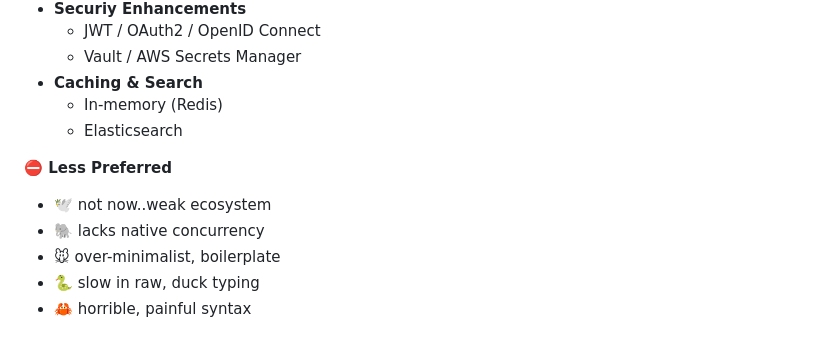
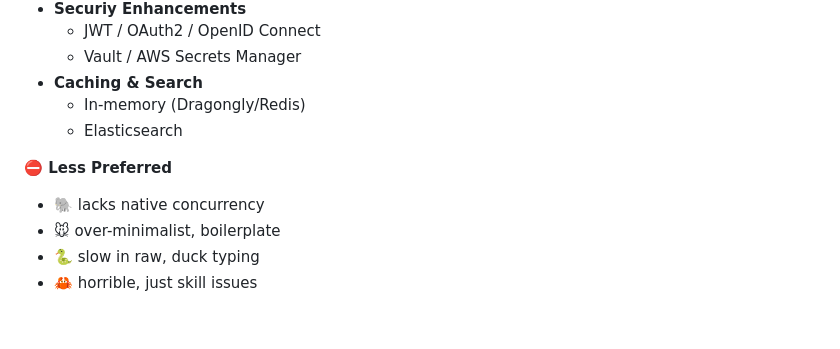
Before and after one commit to dhimasarista/codedhims, a Markdown page: README.md, the part around the change printed below. Rendered like a GitHub page.

```diff
--- a/README.md
+++ b/README.md
@@ -19,13 +18,12 @@
   - JWT / OAuth2 / OpenID Connect
   - Vault / AWS Secrets Manager
 - **Caching & Search**
-  - In-memory (Redis)
+  - In-memory (Dragongly/Redis)
   - Elasticsearch
 
 **⛔ Less Preferred**
 
-- 🕊️ not now..weak ecosystem
 - 🐘 lacks native concurrency
 - 🐭 over-minimalist, boilerplate
 - 🐍 slow in raw, duck typing
-- 🦀 horrible, painful syntax
+- 🦀 horrible, just skill issues
```
Also changed, not shown: other parts of README.md (+2 -3 lines), 10527946 5.png (deleted), 10527946 7.png (added).
